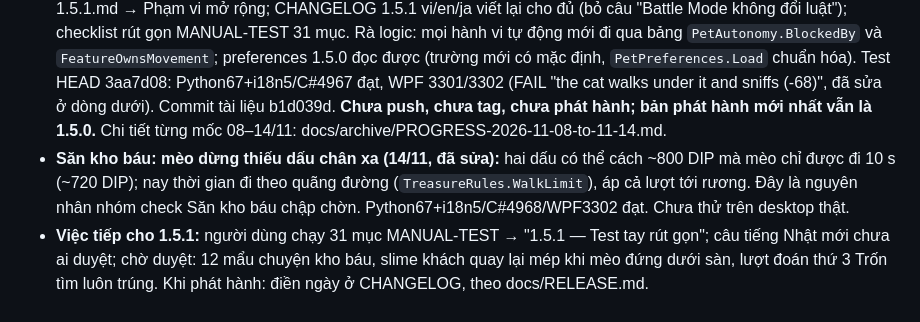
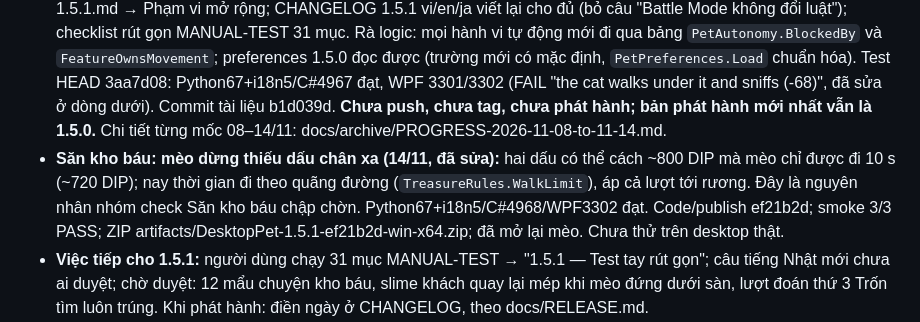
Before and after one commit to tnpt003/Pet-Computer, a Markdown page: PROGRESS.md, the part around the change. Rendered like a GitHub page.

Commit message:
docs: record treasure walk fix publish
Co-Authored-By: Claude Opus 5.5 <noreply@anthropic.com>

```diff
--- a/PROGRESS.md
+++ b/PROGRESS.md
@@ -15,7 +15,7 @@ Quy ước file này: chỉ giữ trạng thái hiện tại, các đợt đang
 
 ## Đang dở và việc tiếp theo
 - **Gộp `dev-1.6` vào 1.5.1 (14/11, người dùng chọn hướng B):** `dev-1.6` tách từ `main` 09/11 (34f5379) để làm kế hoạch 1.6; nay `main` fast-forward lên `dev-1.6` (95 commit, `main` không có commit riêng nên không có conflict git). 1.5.1 gồm nông trại/cổng/thời tiết/giờ tập trung, Đợt 1–3 (đồ chơi, góc sống, mini-game và sự kiện), M2a/M2b, menu 9 dòng, góp ý nông trại 13/11, giỏ cá phòng thủ và các thay đổi chương 2, lỗi #76–#86. Bảng phạm vi: docs/UPDATE-1.5.1.md → Phạm vi mở rộng; CHANGELOG 1.5.1 vi/en/ja viết lại cho đủ (bỏ câu "Battle Mode không đổi luật"); checklist rút gọn MANUAL-TEST 31 mục. Rà logic: mọi hành vi tự động mới đi qua bảng `PetAutonomy.BlockedBy` và `FeatureOwnsMovement`; preferences 1.5.0 đọc được (trường mới có mặc định, `PetPreferences.Load` chuẩn hóa). Test HEAD 3aa7d08: Python67+i18n5/C#4967 đạt, WPF 3301/3302 (FAIL "the cat walks under it and sniffs (-68)", đã sửa ở dòng dưới). Commit tài liệu b1d039d. **Chưa push, chưa tag, chưa phát hành; bản phát hành mới nhất vẫn là 1.5.0.** Chi tiết từng mốc 08–14/11: docs/archive/PROGRESS-2026-11-08-to-11-14.md.
-- **Săn kho báu: mèo dừng thiếu dấu chân xa (14/11, đã sửa):** hai dấu có thể cách ~800 DIP mà mèo chỉ được đi 10 s (~720 DIP); nay thời gian đi theo quãng đường (`TreasureRules.WalkLimit`), áp cả lượt tới rương. Đây là nguyên nhân nhóm check Săn kho báu chập chờn. Python67+i18n5/C#4968/WPF3302 đạt. Chưa thử trên desktop thật.
+- **Săn kho báu: mèo dừng thiếu dấu chân xa (14/11, đã sửa):** hai dấu có thể cách ~800 DIP mà mèo chỉ được đi 10 s (~720 DIP); nay thời gian đi theo quãng đường (`TreasureRules.WalkLimit`), áp cả lượt tới rương. Đây là nguyên nhân nhóm check Săn kho báu chập chờn. Python67+i18n5/C#4968/WPF3302 đạt. Code/publish ef21b2d; smoke 3/3 PASS; ZIP artifacts/DesktopPet-1.5.1-ef21b2d-win-x64.zip; đã mở lại mèo. Chưa thử trên desktop thật.
 - **Việc tiếp cho 1.5.1:** người dùng chạy 31 mục MANUAL-TEST → "1.5.1 — Test tay rút gọn"; câu tiếng Nhật mới chưa ai duyệt; chờ duyệt: 12 mẩu chuyện kho báu, slime khách quay lại mép khi mèo đứng dưới sàn, lượt đoán thứ 3 Trốn tìm luôn trúng. Khi phát hành: điền ngày ở CHANGELOG, theo docs/RELEASE.md.
 - **Sau 1.5.1 (chưa code):** Đợt 4–6 của kế hoạch 1.6 (Chiến lợi phẩm, Học viện chống slime, Cá nhân hóa); M3 mở khóa dần "lần đầu làm X thì mở Y" (bảng chuỗi nháp chờ chốt, còn hỏi có đưa nông trại vào không). Danh sách ý tưởng: docs/UPDATE-1.5.1.md → Kho ý tưởng mở rộng.
 - **Chơi chung qua Internet (hướng duyệt 11/11, chưa code vào app):** Epic Online Services (Device ID, Lobbies, P2P); thiết kế/mốc M0–M4 ở docs/MULTIPLAYER.md. M0 bản thử `tools/EosProbe/` chạy được trên máy dev (NAT Strict, có thể phải relay). Chờ người dùng: đo ping hai máy khác mạng (`artifacts/eos-probe.zip`, mục 6.0) và luật Trận chung (mục 7).
```
Also changed, not shown: Issue_fixxed.md (+1 -1 lines).
